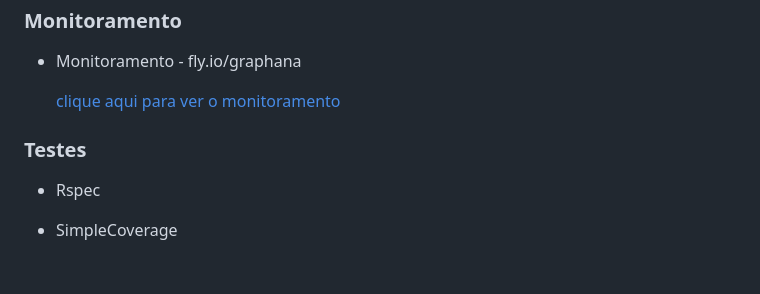
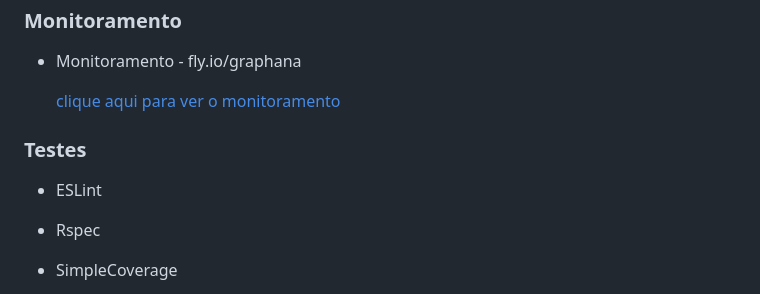
Before and after one commit to xandegrawe/ERP-Marcenaria, a Markdown page: README.md, the part around the change. GitHub-like rendering; blank space fills up the shorter version.

```diff
--- a/README.md
+++ b/README.md
@@ -107,6 +107,8 @@ Este sistema é disponibilizado como um Software como Serviço (SaaS), permitind
 
 <h3> Testes </h3>
 
+  - ESLint
+
   -  Rspec
 
   - SimpleCoverage
```
